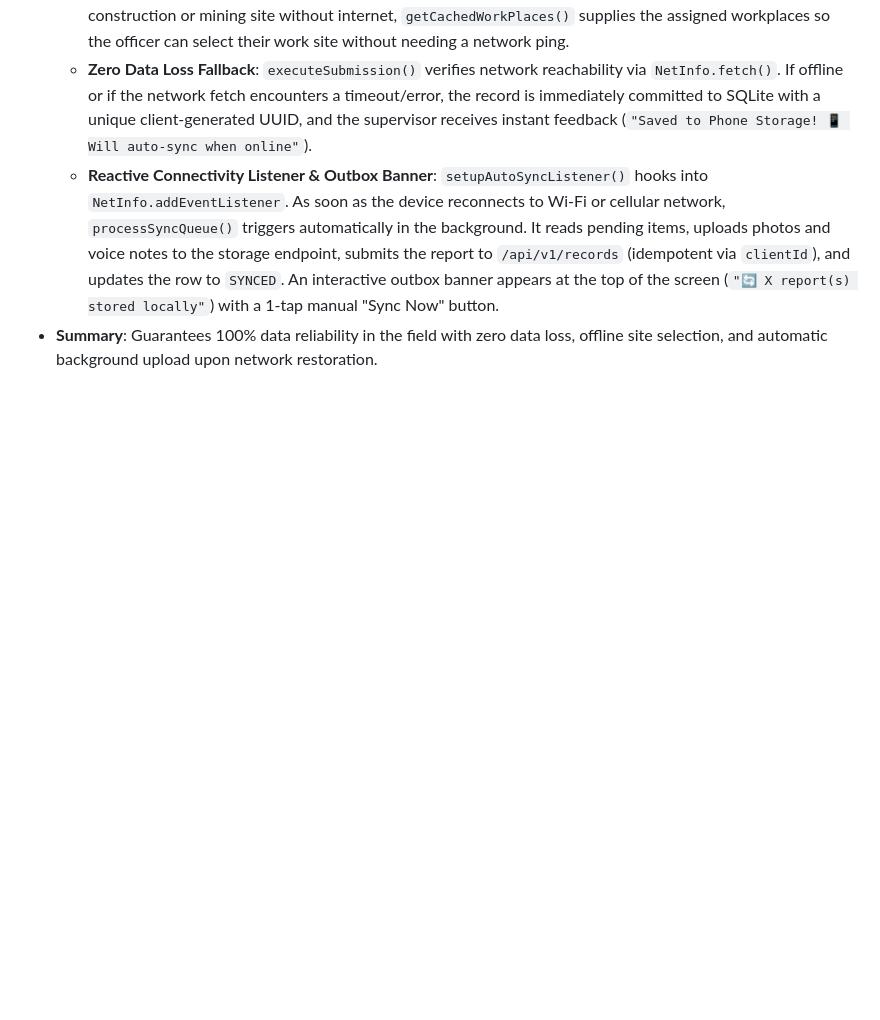
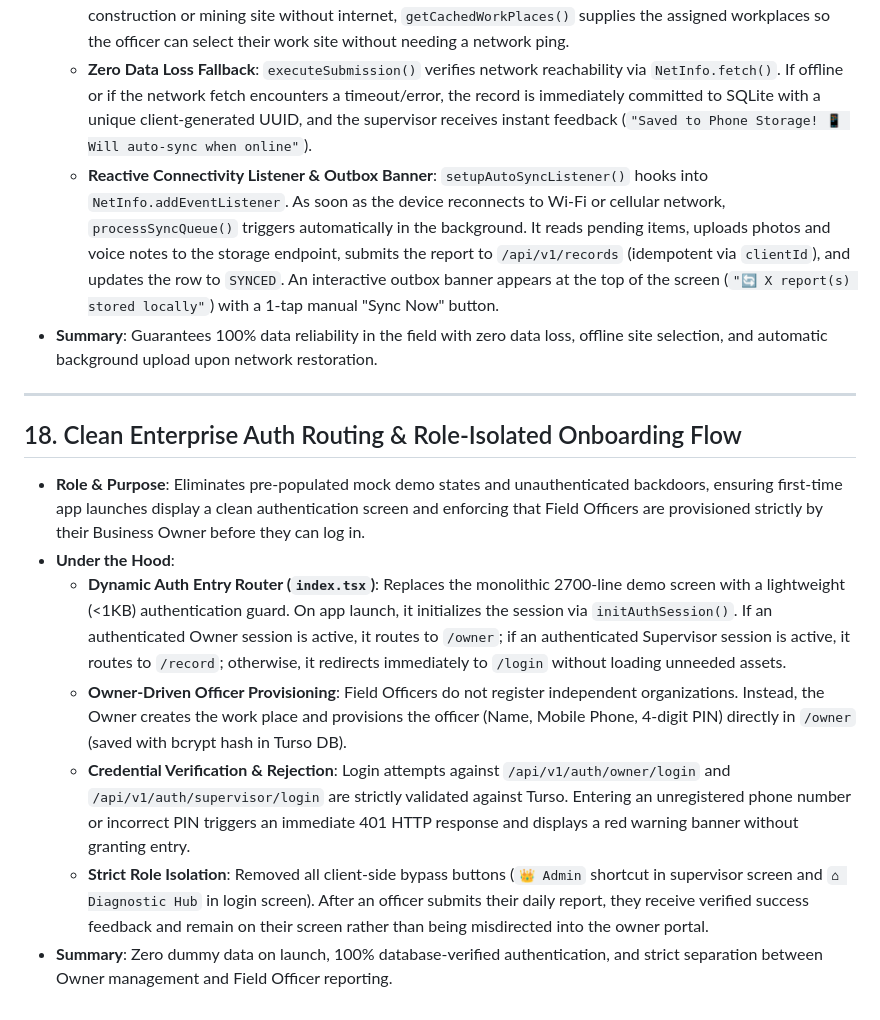
Before and after one commit to vishesh-i-tech/FieldLog, a Markdown page: explainer.md, the part around the change. GitHub-like rendering; blank space fills up the shorter version.

Commit message:
docs: add Section 18 for clean enterprise auth routing and role isolation

```diff
--- a/explainer.md
+++ b/explainer.md
@@ -189,3 +189,16 @@ This document outlines the technologies, libraries, architectural decisions, and
   - **Reactive Connectivity Listener & Outbox Banner**: `setupAutoSyncListener()` hooks into `NetInfo.addEventListener`. As soon as the device reconnects to Wi-Fi or cellular network, `processSyncQueue()` triggers automatically in the background. It reads pending items, uploads photos and voice notes to the storage endpoint, submits the report to `/api/v1/records` (idempotent via `clientId`), and updates the row to `SYNCED`. An interactive outbox banner appears at the top of the screen (`"🔄 X report(s) stored locally"`) with a 1-tap manual "Sync Now" button.
 - **Summary**:
   Guarantees 100% data reliability in the field with zero data loss, offline site selection, and automatic background upload upon network restoration.
+
+---
+
+## 18. Clean Enterprise Auth Routing & Role-Isolated Onboarding Flow
+- **Role & Purpose**:
+  Eliminates pre-populated mock demo states and unauthenticated backdoors, ensuring first-time app launches display a clean authentication screen and enforcing that Field Officers are provisioned strictly by their Business Owner before they can log in.
+- **Under the Hood**:
+  - **Dynamic Auth Entry Router (`index.tsx`)**: Replaces the monolithic 2700-line demo screen with a lightweight (<1KB) authentication guard. On app launch, it initializes the session via `initAuthSession()`. If an authenticated Owner session is active, it routes to `/owner`; if an authenticated Supervisor session is active, it routes to `/record`; otherwise, it redirects immediately to `/login` without loading unneeded assets.
+  - **Owner-Driven Officer Provisioning**: Field Officers do not register independent organizations. Instead, the Owner creates the work place and provisions the officer (Name, Mobile Phone, 4-digit PIN) directly in `/owner` (saved with bcrypt hash in Turso DB).
+  - **Credential Verification & Rejection**: Login attempts against `/api/v1/auth/owner/login` and `/api/v1/auth/supervisor/login` are strictly validated against Turso. Entering an unregistered phone number or incorrect PIN triggers an immediate 401 HTTP response and displays a red warning banner without granting entry.
+  - **Strict Role Isolation**: Removed all client-side bypass buttons (`👑 Admin` shortcut in supervisor screen and `⌂ Diagnostic Hub` in login screen). After an officer submits their daily report, they receive verified success feedback and remain on their screen rather than being misdirected into the owner portal.
+- **Summary**:
+  Zero dummy data on launch, 100% database-verified authentication, and strict separation between Owner management and Field Officer reporting.
```
